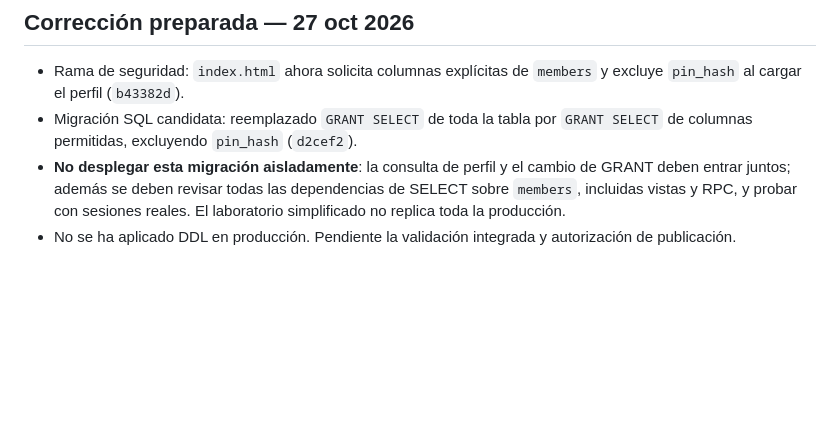
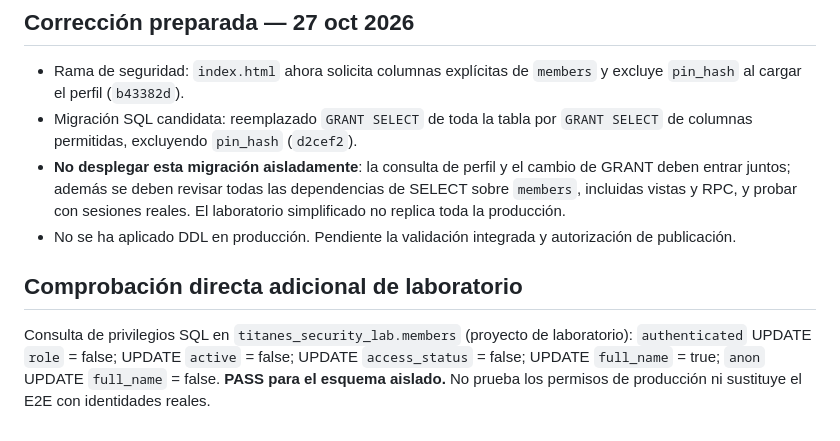
Before and after one commit to Miguelvg1/Domino-arena, a Markdown page: security/release-minimum-gates.md, the part around the change. Rendered like a GitHub page; blank space fills up the shorter version.

Commit message:
test(security): record live lab role and profile privilege assertions

```diff
--- a/security/release-minimum-gates.md
+++ b/security/release-minimum-gates.md
@@ -29,3 +29,6 @@ No marcar P0 como cerrado sin evidencia de autorización efectiva de las funcion
 - Migración SQL candidata: reemplazado `GRANT SELECT` de toda la tabla por `GRANT SELECT` de columnas permitidas, excluyendo `pin_hash` (`d2cef2`).
 - **No desplegar esta migración aisladamente**: la consulta de perfil y el cambio de GRANT deben entrar juntos; además se deben revisar todas las dependencias de SELECT sobre `members`, incluidas vistas y RPC, y probar con sesiones reales. El laboratorio simplificado no replica toda la producción.
 - No se ha aplicado DDL en producción. Pendiente la validación integrada y autorización de publicación.
+
+## Comprobación directa adicional de laboratorio
+Consulta de privilegios SQL en `titanes_security_lab.members` (proyecto de laboratorio): `authenticated` UPDATE `role` = false; UPDATE `active` = false; UPDATE `access_status` = false; UPDATE `full_name` = true; `anon` UPDATE `full_name` = false. **PASS para el esquema aislado.** No prueba los permisos de producción ni sustituye el E2E con identidades reales.
```
